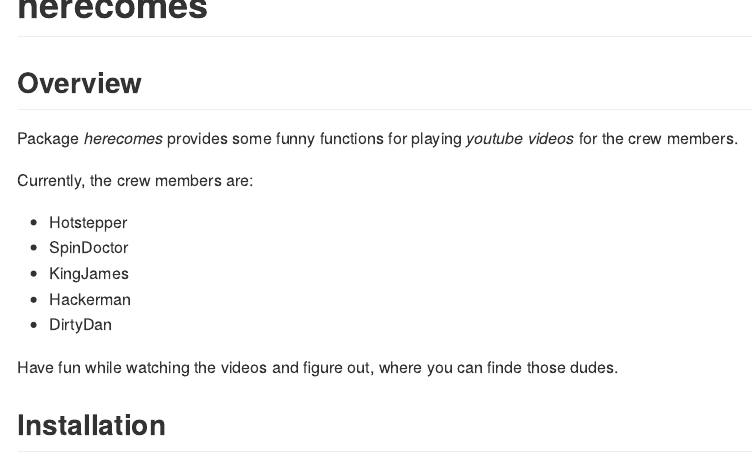
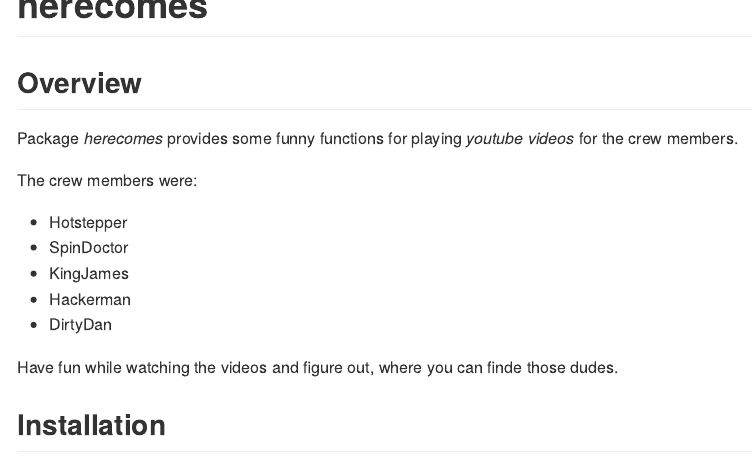
Before and after one commit to cstepper/herecomes, an R Markdown document (README.Rmd): the page in a window 1100 px wide, from its top. The pictures show the output file README.md that the author committed with the source, drawn offline in the style of GitHub.

Commit message:
modified README.md

```diff
--- a/README.Rmd
+++ b/README.Rmd
@@ -24,7 +24,7 @@ options(tibble.print_min = 5, tibble.print_max = 5)
 Package _herecomes_ provides some funny functions for playing _youtube videos_ for
 the crew members.
 
-Currently, the crew members are:
+The crew members were:
 
 * Hotstepper
 * SpinDoctor
```
Also changed, not shown: README.md.
